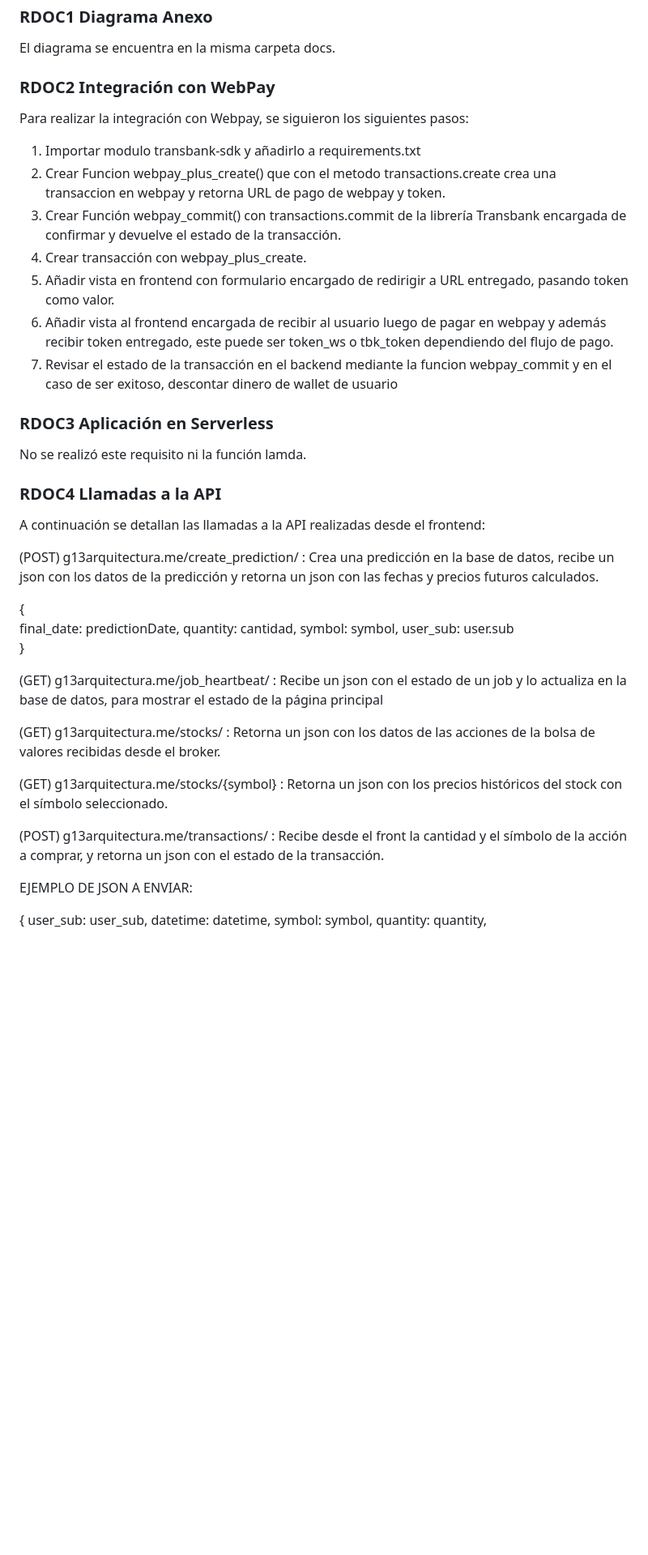
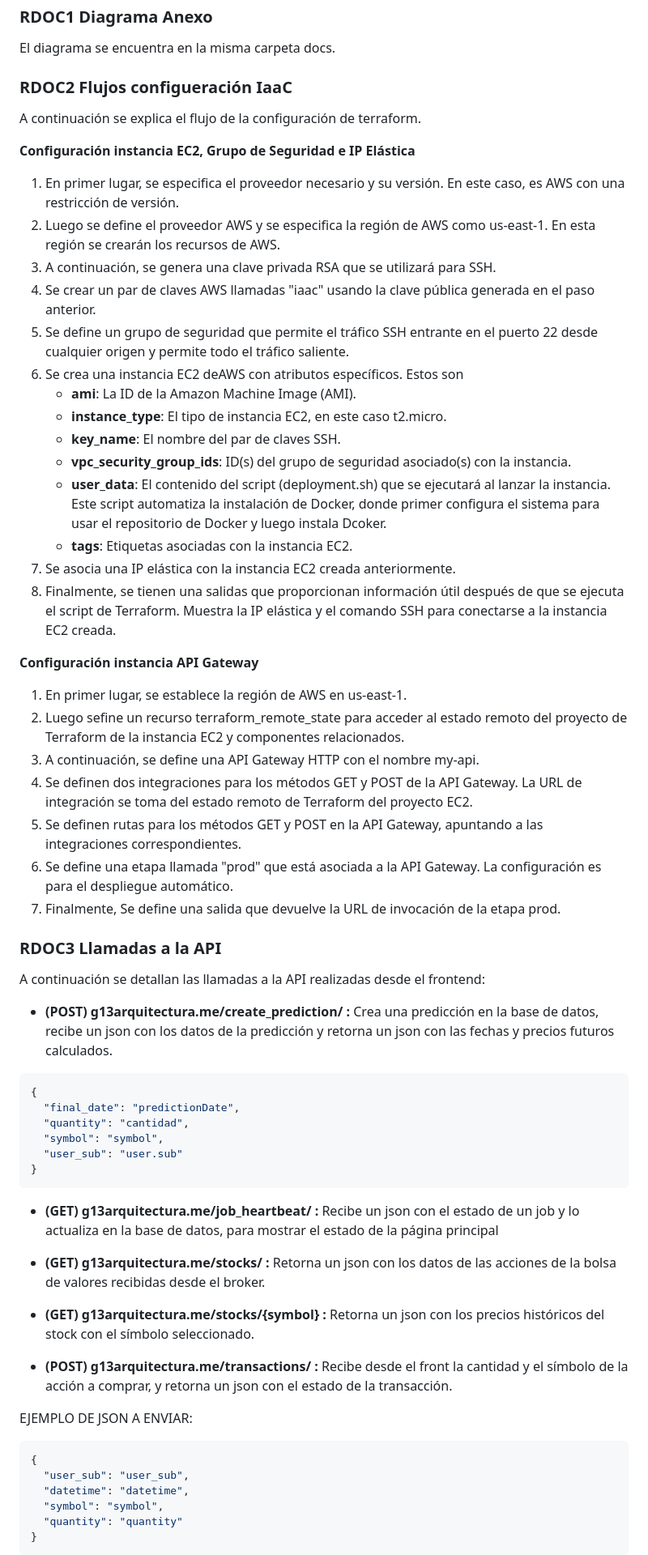
Before and after one commit to conicorreag/E1_Grupo13_Arqui, a Markdown page: docs/README.md, the part around the change printed below. Shown: that part at 81% size. Drawn GitHub-style; blank space fills up the shorter version.

Commit message:
README iaac

````diff
--- a/docs/README.md
+++ b/docs/README.md
@@ -4,48 +4,68 @@
 
 El diagrama se encuentra en la misma carpeta docs.
 
-### RDOC2 Integración con WebPay
+### RDOC2 Flujos configueración IaaC
 
-Para realizar la integración con Webpay, se siguieron los siguientes pasos:
+A continuación se explica el flujo de la configuración de terraform.
 
-1. Importar modulo transbank-sdk y añadirlo a requirements.txt
-2. Crear Funcion webpay_plus_create() que con el metodo transactions.create crea una transaccion en webpay y retorna URL de pago de webpay y token.
-3. Crear Función webpay_commit() con transactions.commit de la librería Transbank encargada de confirmar y devuelve el estado de la transacción.
-4. Crear transacción con webpay_plus_create.
-5. Añadir vista en frontend con formulario encargado de redirigir a URL entregado, pasando token como valor.
-6. Añadir vista al frontend encargada de recibir al usuario luego de pagar en webpay y además recibir token entregado, este puede ser token_ws o tbk_token dependiendo del flujo de pago.
-7. Revisar el estado de la transacción en el backend mediante la funcion webpay_commit y en el caso de ser exitoso, descontar dinero de wallet de usuario
+**Configuración instancia EC2, Grupo de Seguridad e IP Elástica**
 
-### RDOC3 Aplicación en Serverless
+1. En primer lugar, se especifica el proveedor necesario y su versión. En este caso, es AWS con una restricción de versión.
+2. Luego se define el proveedor AWS y se especifica la región de AWS como us-east-1. En esta región se crearán los recursos de AWS.
+3. A continuación, se genera una clave privada RSA que se utilizará para SSH.
+4. Se crear un par de claves AWS llamadas "iaac" usando la clave pública generada en el paso anterior.
+5. Se define un grupo de seguridad que permite el tráfico SSH entrante en el puerto 22 desde cualquier origen y permite todo el tráfico saliente.
+6. Se crea una instancia EC2 deAWS con atributos específicos. Estos son
+    - **ami**: La ID de la Amazon Machine Image (AMI).
+    - **instance_type**: El tipo de instancia EC2, en este caso t2.micro.
+    - **key_name**: El nombre del par de claves SSH.
+    - **vpc_security_group_ids**: ID(s) del grupo de seguridad asociado(s) con la instancia.
+    - **user_data**: El contenido del script (deployment.sh) que se ejecutará al lanzar la instancia. Este script automatiza la instalación de Docker, donde primer configura el sistema para usar el repositorio de Docker y luego instala Dcoker.
+    - **tags**: Etiquetas asociadas con la instancia EC2.
+7. Se asocia una IP elástica con la instancia EC2 creada anteriormente.
+8. Finalmente, se tienen una salidas que proporcionan información útil después de que se ejecuta el script de Terraform. Muestra la IP elástica y el comando SSH para conectarse a la instancia EC2 creada.
 
-No se realizó este requisito ni la función lamda.
+**Configuración instancia API Gateway**
 
-### RDOC4 Llamadas a la API
+1. En primer lugar, se establece la región de AWS en us-east-1.
+2. Luego sefine un recurso terraform_remote_state para acceder al estado remoto del proyecto de Terraform de la instancia EC2 y componentes relacionados.
+3. A continuación, se define una API Gateway HTTP con el nombre my-api.
+4. Se definen dos integraciones para los métodos GET y POST de la API Gateway. La URL de integración se toma del estado remoto de Terraform del proyecto EC2.
+4. Se definen rutas para los métodos GET y POST en la API Gateway, apuntando a las integraciones correspondientes.
+5. Se define una etapa llamada "prod" que está asociada a la API Gateway. La configuración es para el despliegue automático.
+6. Finalmente, Se define una salida que devuelve la URL de invocación de la etapa prod.
+
+### RDOC3 Llamadas a la API
 
 A continuación se detallan las llamadas a la API realizadas desde el frontend:
 
-(POST) g13arquitectura.me/create_prediction/ : Crea una predicción en la base de datos, recibe un json con los datos de la predicción y retorna un json con las fechas y precios futuros calculados.
+- **(POST) g13arquitectura.me/create_prediction/ :** Crea una predicción en la base de datos, recibe un json con los datos de la predicción y retorna un json con las fechas y precios futuros calculados.
 
+```json
 {
-      final_date: predictionDate,
-      quantity: cantidad,
-      symbol: symbol,
-      user_sub: user.sub
+  "final_date": "predictionDate",
+  "quantity": "cantidad",
+  "symbol": "symbol",
+  "user_sub": "user.sub"
 }
+```
 
-(GET) g13arquitectura.me/job_heartbeat/ : Recibe un json con el estado de un job y lo actualiza en la base de datos, para mostrar el estado de la página principal
+- **(GET) g13arquitectura.me/job_heartbeat/ :** Recibe un json con el estado de un job y lo actualiza en la base de datos, para mostrar el estado de la página principal
 
-(GET) g13arquitectura.me/stocks/ : Retorna un json con los datos de las acciones de la bolsa de valores recibidas desde el broker.
+- **(GET) g13arquitectura.me/stocks/ :** Retorna un json con los datos de las acciones de la bolsa de valores recibidas desde el broker.
 
-(GET) g13arquitectura.me/stocks/{symbol} : Retorna un json con los precios históricos del stock con el símbolo seleccionado.
+- **(GET) g13arquitectura.me/stocks/{symbol} :** Retorna un json con los precios históricos del stock con el símbolo seleccionado.
 
-(POST) g13arquitectura.me/transactions/ : Recibe desde el front la cantidad y el símbolo de la acción a comprar, y retorna un json con el estado de la transacción.
+- **(POST) g13arquitectura.me/transactions/ :** Recibe desde el front la cantidad y el símbolo de la acción a comprar, y retorna un json con el estado de la transacción.
 
 EJEMPLO DE JSON A ENVIAR:
 
+```json
 {
-        user_sub: user_sub,
-        datetime: datetime,
-        symbol: symbol,
-        quantity: quantity,
+  "user_sub": "user_sub",
+  "datetime": "datetime",
+  "symbol": "symbol",
+  "quantity": "quantity"
+}
+```
 
````
Also changed, not shown: other parts of docs/README.md (+13 -11 lines), README.md (+27 -12 lines).
